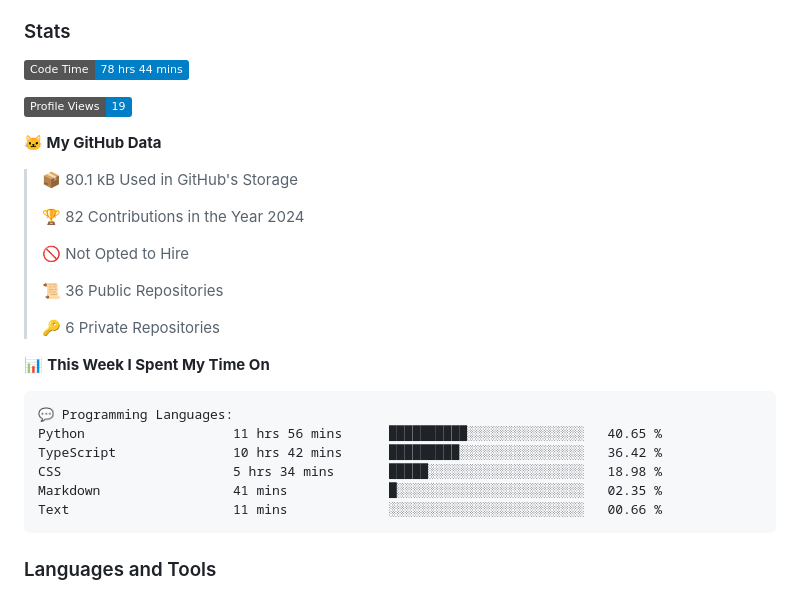
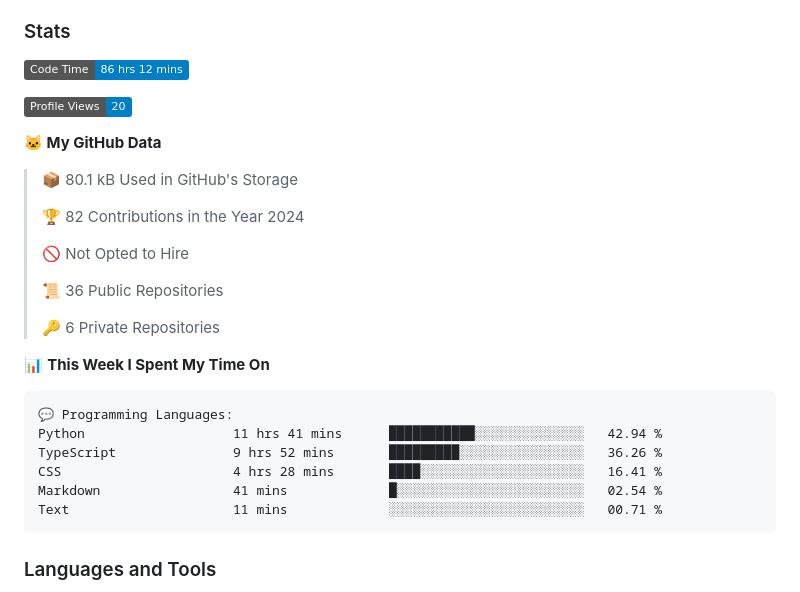
Before and after one commit to DevArtech/devartech, a Markdown page: README.md, the part around the change. GitHub-like rendering; badges without logos.

Commit message:
Updated with Dev Metrics

````diff
--- a/README.md
+++ b/README.md
@@ -10,9 +10,9 @@
 
 ### Stats
 <!--START_SECTION:waka-->
-![Code Time](http://img.shields.io/badge/Code%20Time-78%20hrs%2044%20mins-blue)
+![Code Time](http://img.shields.io/badge/Code%20Time-86%20hrs%2012%20mins-blue)
 
-![Profile Views](http://img.shields.io/badge/Profile%20Views-19-blue)
+![Profile Views](http://img.shields.io/badge/Profile%20Views-20-blue)
 
 **🐱 My GitHub Data**
 
@@ -30,11 +30,11 @@
 
 ```text
 💬 Programming Languages:
-Python                   11 hrs 56 mins      ██████████░░░░░░░░░░░░░░░   40.65 %
-TypeScript               10 hrs 42 mins      █████████░░░░░░░░░░░░░░░░   36.42 %
-CSS                      5 hrs 34 mins       █████░░░░░░░░░░░░░░░░░░░░   18.98 %
-Markdown                 41 mins             █░░░░░░░░░░░░░░░░░░░░░░░░   02.35 %
-Text                     11 mins             ░░░░░░░░░░░░░░░░░░░░░░░░░   00.66 %
+Python                   11 hrs 41 mins      ███████████░░░░░░░░░░░░░░   42.94 %
+TypeScript               9 hrs 52 mins       █████████░░░░░░░░░░░░░░░░   36.26 %
+CSS                      4 hrs 28 mins       ████░░░░░░░░░░░░░░░░░░░░░   16.41 %
+Markdown                 41 mins             █░░░░░░░░░░░░░░░░░░░░░░░░   02.54 %
+Text                     11 mins             ░░░░░░░░░░░░░░░░░░░░░░░░░   00.71 %
 ```
 
 
````
